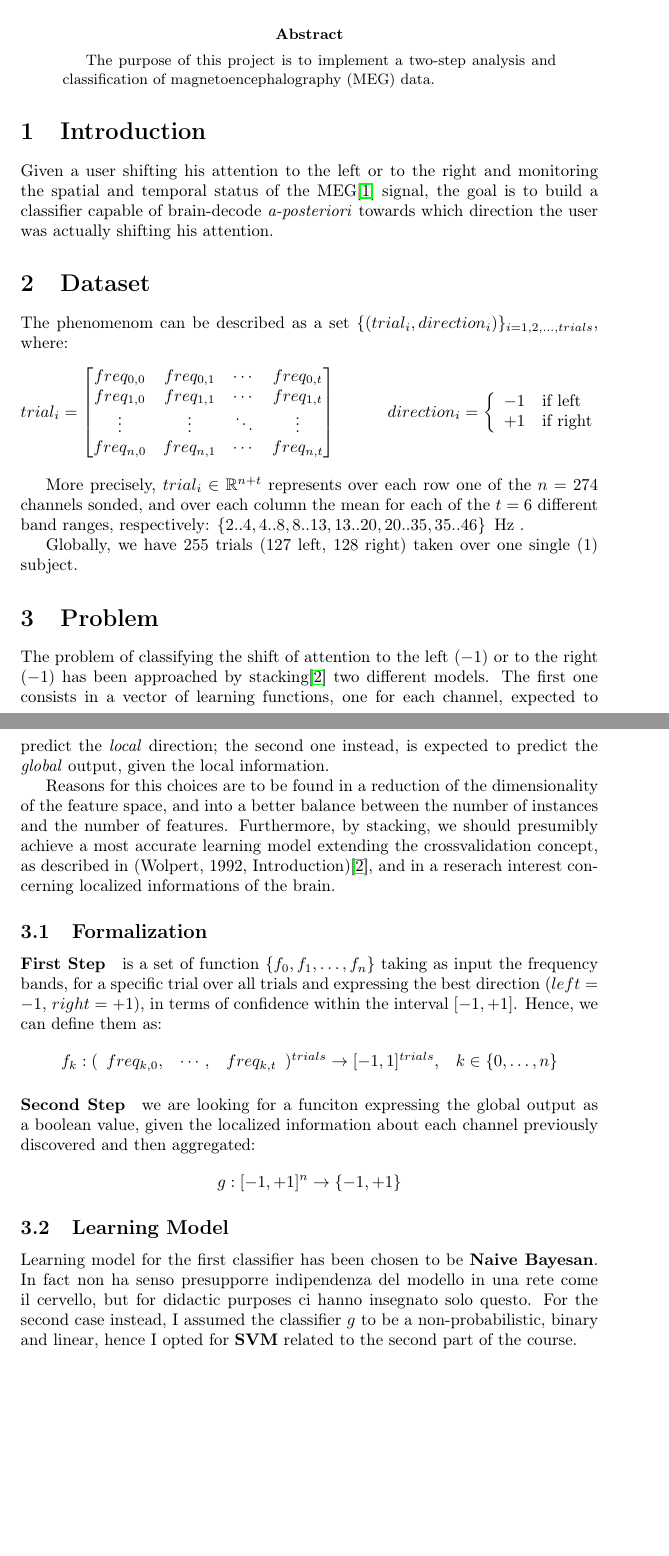
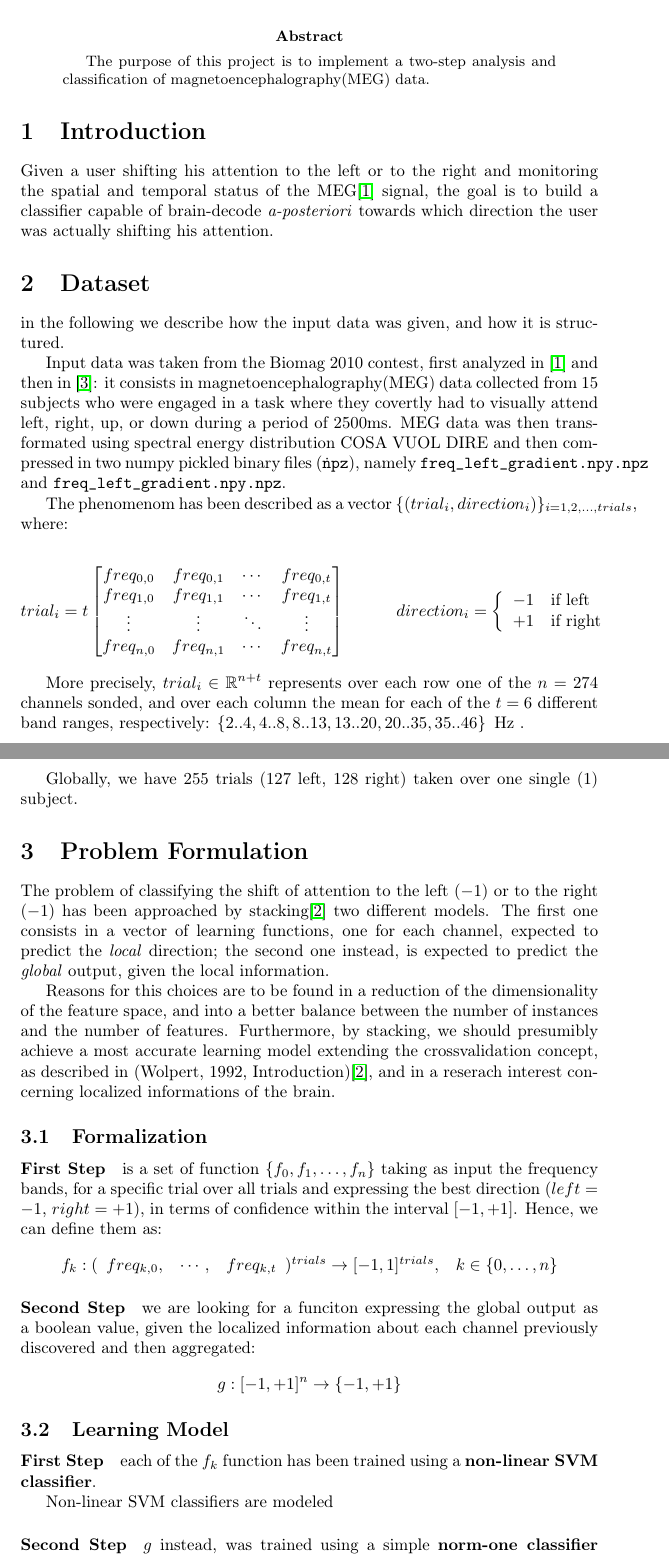
Before and after one commit to mmaker/braindecoding, a LaTeX paper (report.tex): two parts of pages 1 and 2 of 3, joined at a grey line, cut so that both start at the same text, the shorter picture padded with empty space. Compiled offline with pdfLaTeX.

Commit message:
update with suggested classifiers; referencing papers more deeply

```diff
--- a/report.tex
+++ b/report.tex
@@ -22,9 +22,23 @@ Given a user shifting his attention to the left or to the right and monitoring t
 
 
 \section{Dataset}
-The phenomenom can be described as a set $\{(trial_i, direction_i)\}_{i= 1, 2, \dots, trials}$, where:
+in the following we describe how the input data was given, and how it is structured.
+
+Input data was taken from the Biomag 2010 contest, first analyzed in
+\cite{Biomag2010} and then in \cite{Braindecoding}: it consists in
+ magnetoencephalography(MEG) data collected from 15 subjects who were engaged in
+a task where they covertly had to visually attend left, right, up, or down during a
+period of 2500\milli\second.
+MEG data was then transformated using spectral energy distribution COSA VUOL DIRE
+and then compressed in two numpy pickled binary files (\texttt{\.npz}),
+namely \texttt{freq\_left\_gradient.npy.npz} and
+\texttt{freq\_left\_gradient.npy.npz}.
+
+The phenomenom has been described as a vector
+$\{(trial_i, direction_i)\}_{i= 1, 2, \dots, trials}$, where:
+
 $$
-trial_i  =
+trial_i  = t
  \begin{bmatrix}
    freq_{0, 0} & freq_{0, 1} & \cdots & freq_{0, t}  \\
    freq_{1, 0} & freq_{1, 1} & \cdots & freq_{1, t}  \\
@@ -45,7 +59,7 @@ $\{2..4, 4..8, 8..13, 13..20, 20..35, 35..46\}$ $\hertz$ .
 Globally, we have $255$ trials ($127$ left, $128$ right) taken over one single ($1$) subject.
 
 
-\section{Problem}
+\section{Problem Formulation}
 The problem of classifying the shift of attention to
 the left ($-1$) or to the right ($-1$) has been
 approached by stacking\cite{Wolpert92} two different
@@ -81,8 +94,14 @@ $$
 
 
 \subsection{Learning Model}
-Learning model for the first classifier has been chosen to be \textbf{Naive Bayesan}. In fact non ha senso presupporre indipendenza del modello in una rete come il cervello, but for didactic purposes ci hanno insegnato solo questo.
- For the second case instead, I assumed the classifier $g$ to be  a non-probabilistic, binary and linear, hence I opted for \textbf{SVM} related to the second part of the course.
+
+\paragraph{First Step} each of the ${f_k}$ function has been trained using a \textbf{non-linear SVM classifier}.
+
+Non-linear SVM classifiers are modeled
+
+\paragraph{Second Step} $g$ instead, was trained using a simple \textbf{norm-one classifier}
+Norm-one classifiers simple attempt to define the linear hyperplane
+$w^T + w_0$ using $||w||_1$
 
 
 \subsection{Evaluations for Stacking}
```
Also changed, not shown: report.tex (15 more changed lines).
